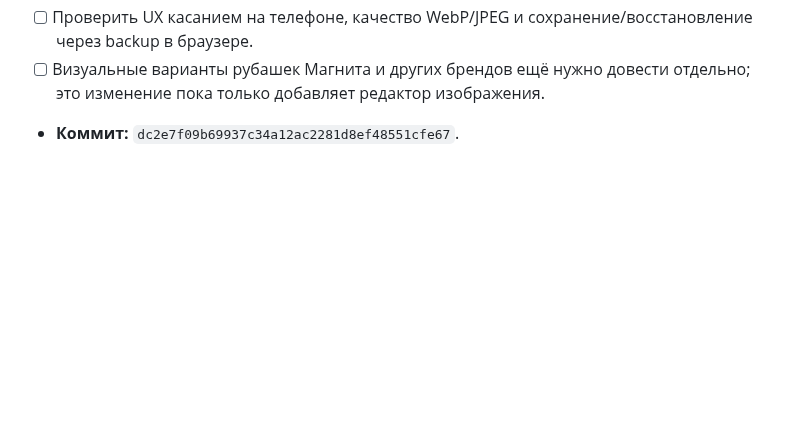
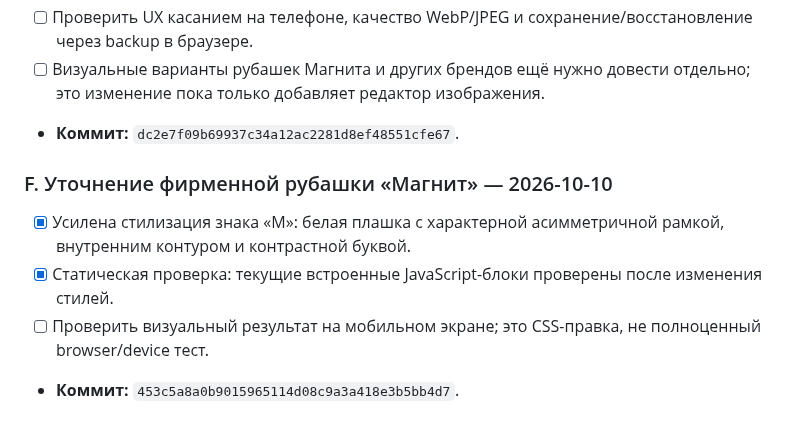
Before and after one commit to alexbotleh-oss/CARD, a Markdown page: docs/CARD111_DESIGN_PROGRESS.md, the part around the change. GitHub-like rendering; blank space fills up the shorter version.

Commit message:
CARD111: record Magnit monogram cover refinement

```diff
--- a/docs/CARD111_DESIGN_PROGRESS.md
+++ b/docs/CARD111_DESIGN_PROGRESS.md
@@ -99,3 +99,10 @@
 - [ ] Проверить UX касанием на телефоне, качество WebP/JPEG и сохранение/восстановление через backup в браузере.
 - [ ] Визуальные варианты рубашек Магнита и других брендов ещё нужно довести отдельно; это изменение пока только добавляет редактор изображения.
 - **Коммит:** `dc2e7f09b69937c34a12ac2281d8ef48551cfe67`.
+
+
+### F. Уточнение фирменной рубашки «Магнит» — 2026-10-10
+- [x] Усилена стилизация знака «М»: белая плашка с характерной асимметричной рамкой, внутренним контуром и контрастной буквой.
+- [x] Статическая проверка: текущие встроенные JavaScript-блоки проверены после изменения стилей.
+- [ ] Проверить визуальный результат на мобильном экране; это CSS-правка, не полноценный browser/device тест.
+- **Коммит:** `453c5a8a0b9015965114d08c9a3a418e3b5bb4d7`.
```
